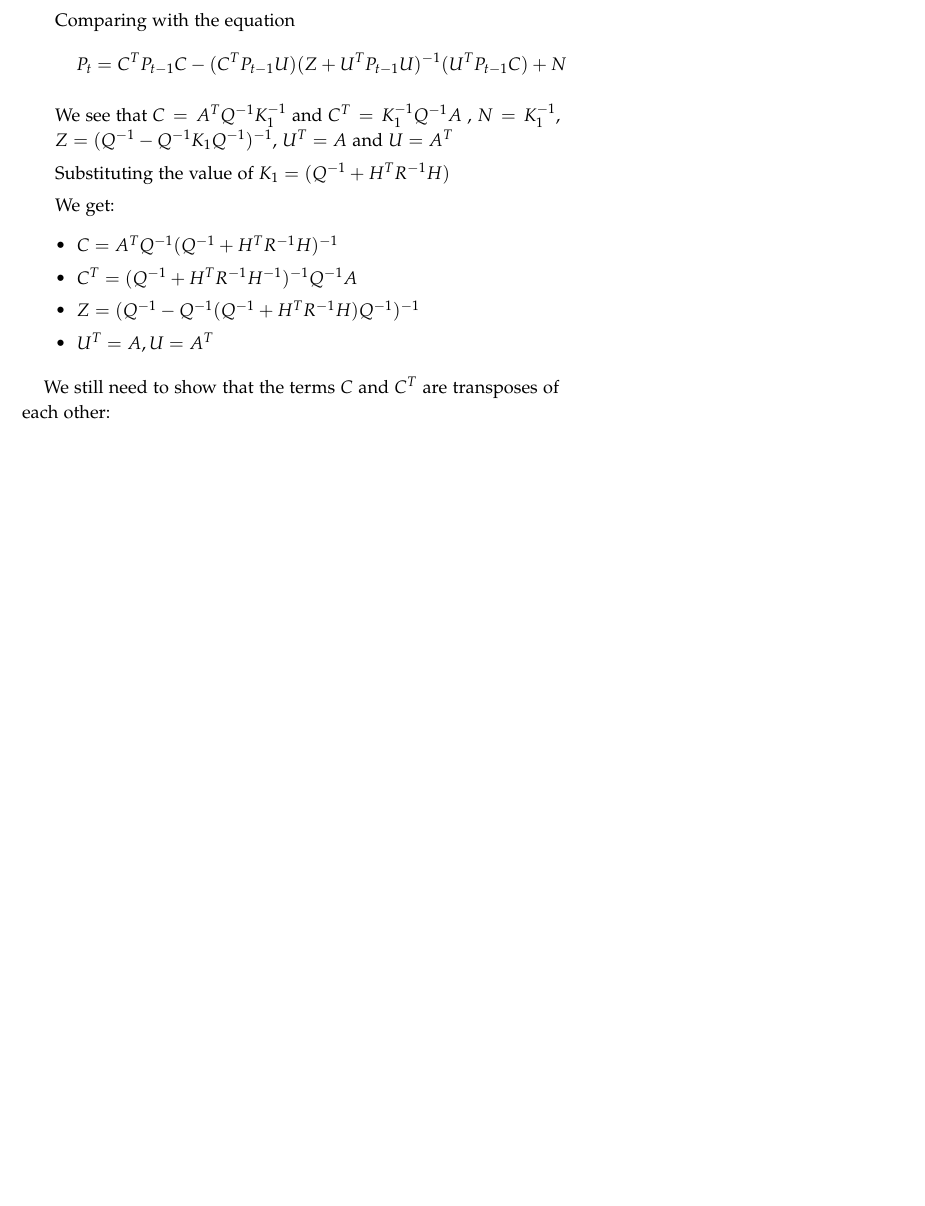
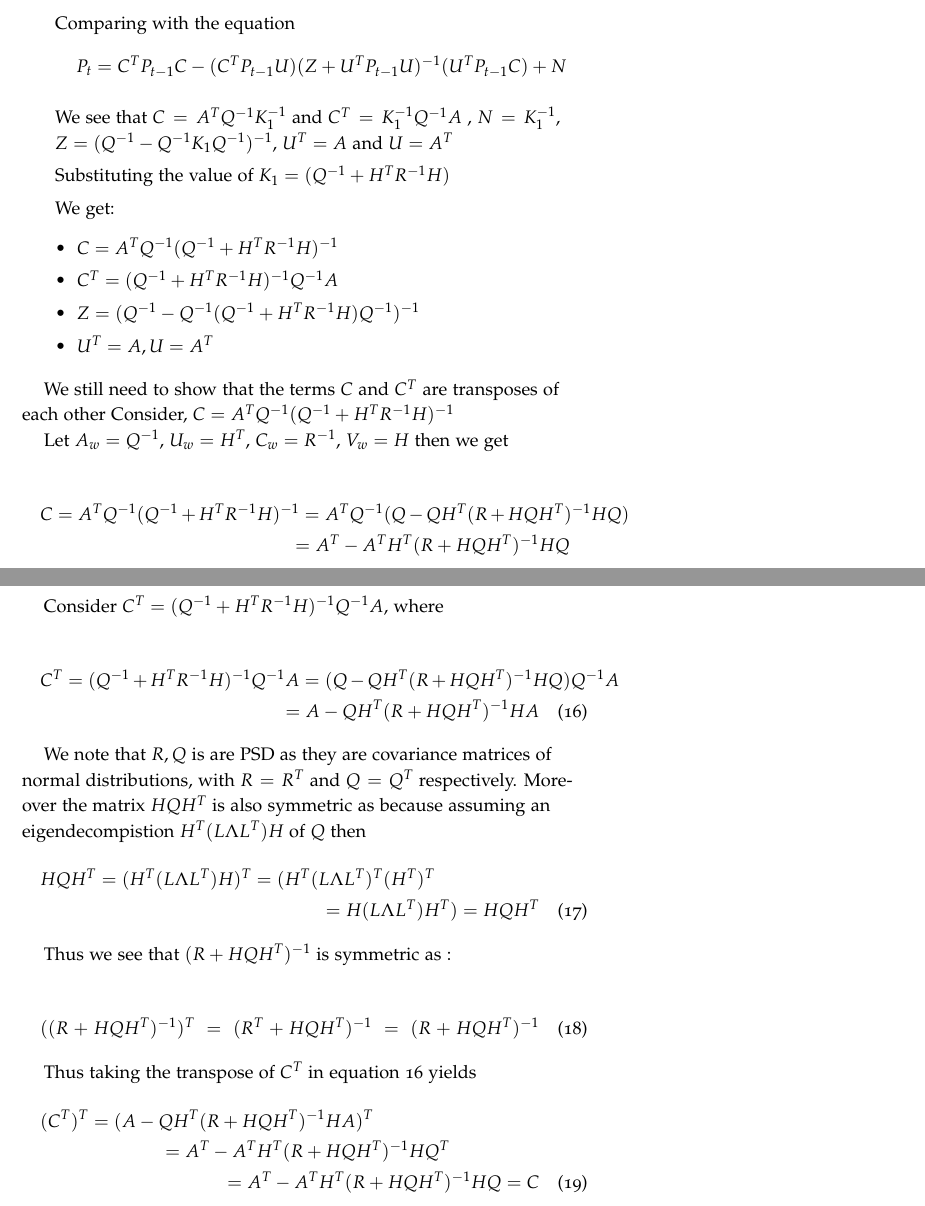
Before and after one commit to Bozcomlekci/PML, a LaTeX document (ex11/theory/ex11.tex): part of page 3 of 3 before the commit and two parts of pages 3 and 4 of 4 after it, the two joined at a grey line, cut so that both start at the same text, the shorter picture padded with empty space. The pictures show the PDF file ex11/theory/ex11.pdf that the author committed with the source.

Commit message:
Adding 1.b

```diff
--- a/ex11/theory/ex11.tex
+++ b/ex11/theory/ex11.tex
@@ -195,7 +196,10 @@ Comparing with the equation
         \item $Z  = (Q^{-1} - Q^{-1}(Q^{-1}  + H^TR^{-1}H) Q^{-1})^{-1} $
-        \item $U^T = A , U = A^T$
+        \item $U^T = A, U = A^T$
     \end{itemize}
 \end{enumerate}
 
-We still need to show that the terms $C$ and $C^T$ are
-transposes of each other:
+We still need to show that the terms $C$ and $C^T$ are transposes
+of each other Consider, $C = A^TQ^{-1}(Q^{-1} + H^T R^{-1}H)^{-1}$
+
+Let $A_w = Q^{-1}$, $U_w = H^T$, $C_w = R^{-1}$, $V_w = H$ then
+we get
@@ -202,3 +219,28 @@ transposes of each other:
+       = A - QH^T (R + HQH^T)^{-1} H A
+       \label{c-transpose}
+\end{multline}
+
+We note that $R, Q$ is are PSD as they are covariance matrices of normal distributions, with $R = R^T$ and  $Q = Q^T$ respectively.  Moreover the matrix
+$H Q H^T$  is also symmetric as because assuming an
+eigendecompistion $H^T ( L \Lambda L ^T ) H$ of $Q$
+then
+\begin{multline}
+    HQH^T = (H^T (L \Lambda L^T) H)^T =  (H^T (L \Lambda L^T) ^T (H^T)^T \\
+     = H (L \Lambda L^T) H^T) =   HQH^T
+\end{multline}
+
+Thus we see that $(R + HQH^T)^{-1}$ is symmetric as :
+
+\begin{multline}
+   ((R + HQH^T)^{-1} )^T =  (R^T + HQH^T)^{-1} = (R + HQH^T)^{-1}
+\end{multline}
+
+Thus taking  the transpose of  $C^T$ in equation \ref{c-transpose} yields
+\begin{multline}
+   (C^T)^T = (A - QH^T (R + HQH^T)^{-1} H A)^T  \\
+   = A^T - A^T H^T ( R +   HQH^T)^{-1} H Q^T \\
+   =A^T - A^T H^T ( R +   HQH^T)^{-1} H Q  = C
+\end{multline}
 
 \bibliography{05.06.2023}
 \bibliographystyle{plainnat}
```
Also changed, not shown: ex11/theory/ex11.pdf, ex11/theory/ex11.tex (20 more changed lines), 5 other files.
